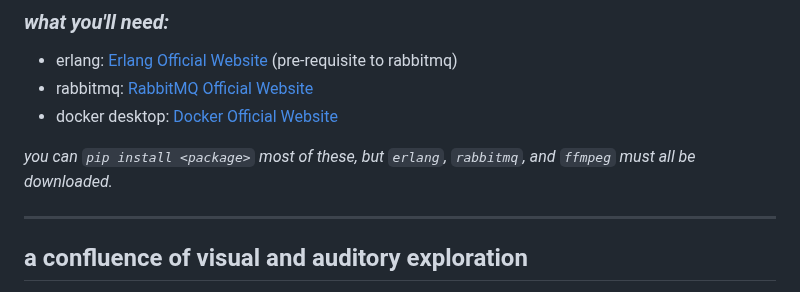
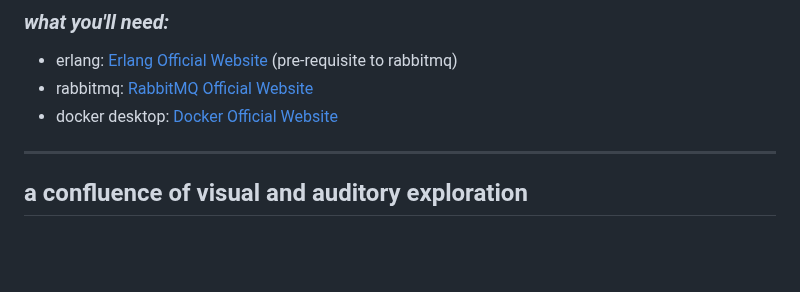
Before and after one commit to asfaslkdjalks/web3-revolutionized-gif-maker-with-sound, a Markdown page: README.md, the part around the change. Rendered like a GitHub page; blank space fills up the shorter version.

```diff
--- a/README.md
+++ b/README.md
@@ -10,8 +10,6 @@
 - erlang: [Erlang Official Website][1] (pre-requisite to rabbitmq)
 - rabbitmq: [RabbitMQ Official Website][2]
 - docker desktop: [Docker Official Website][8]
-
-*you can `pip install <package>` most of these, but `erlang`, `rabbitmq`, and `ffmpeg` must all be downloaded.*
 
 ---
 
```
